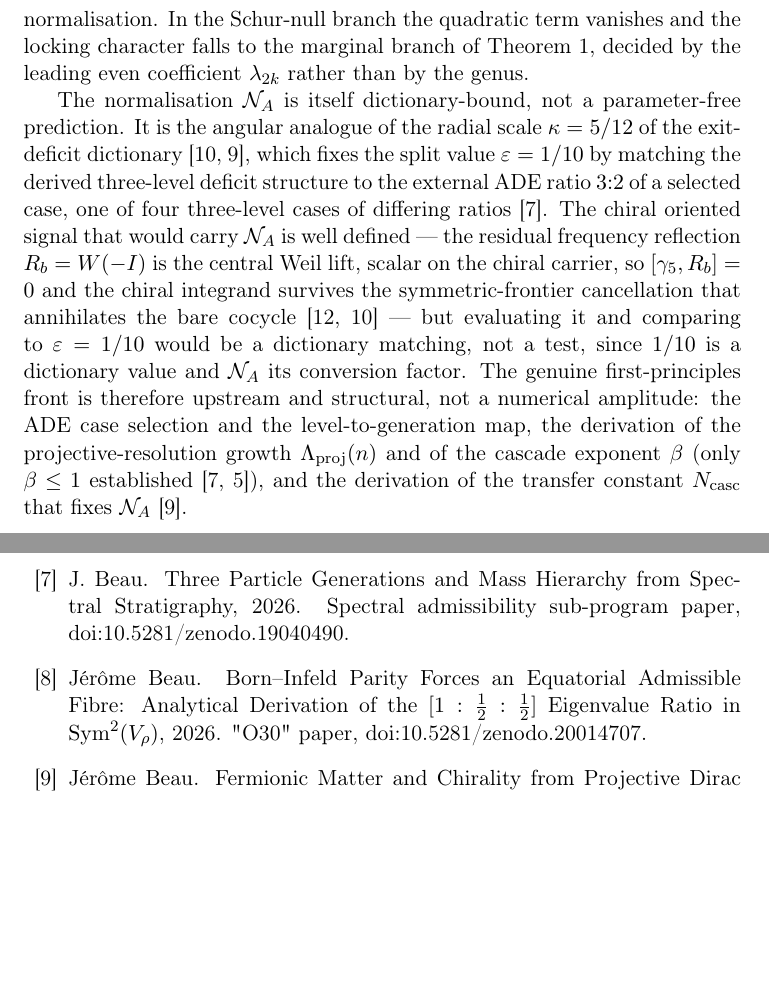
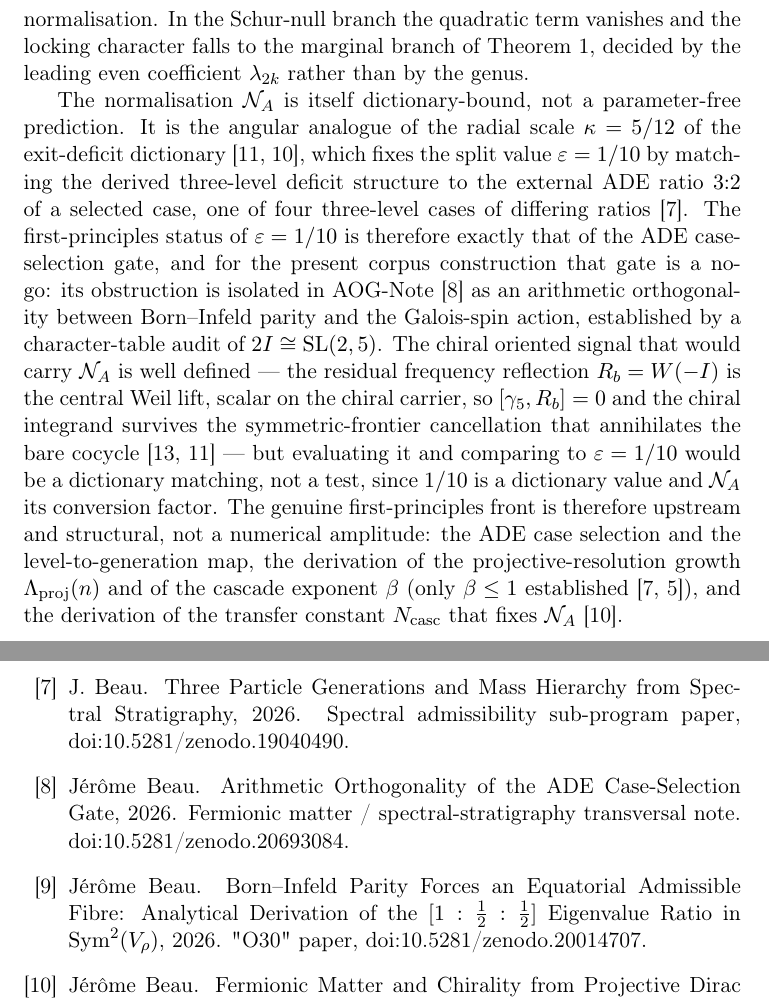
Before and after one commit to Cosmochrony/a4-note, a LaTeX paper (tex/A4Note.tex): two parts of pages 20 and 21 of 23, joined at a grey line, cut so that both start at the same text, the shorter picture padded with empty space. Compiled offline with pdfLaTeX.

Commit message:
Update A4Note.tex and cosmochrony-bibliography.bib: add new references and enhance discussion on arithmetic orthogonality in ADE case-selection.

```diff
--- a/tex/A4Note.tex
+++ b/tex/A4Note.tex
@@ -888,6 +888,10 @@ Independent Researcher, France\\
     Beau2026q14}, which fixes the split value $\varepsilon = 1/10$ by matching the derived three-level deficit structure
       to the external ADE ratio $3{:}2$ of a selected case, one of four three-level cases of differing
       ratios~\cite{Beau2026a4}.
+      The first-principles status of $\varepsilon = 1/10$ is therefore exactly that of the ADE case-selection gate, and
+      for the present corpus construction that gate is a no-go: its obstruction is isolated in
+      AOG-Note~\cite{Beau2026aog} as an arithmetic orthogonality between Born--Infeld parity and the Galois-spin action,
+      established by a character-table audit of $2I \cong \mathrm{SL}(2,5)$.
       The chiral oriented signal that would carry $\mathcal{N}_A$ is well defined --- the residual frequency reflection
       $R_b = W(-I)$ is the central Weil lift, scalar on the chiral carrier, so $[\gamma_5, R_b] = 0$ and the chiral
       integrand survives the symmetric-frontier cancellation that annihilates the bare cocycle~\cite{Beau2026q11of,
```
Also changed, not shown: tex/cosmochrony-bibliography.bib (+9 -0 lines).
